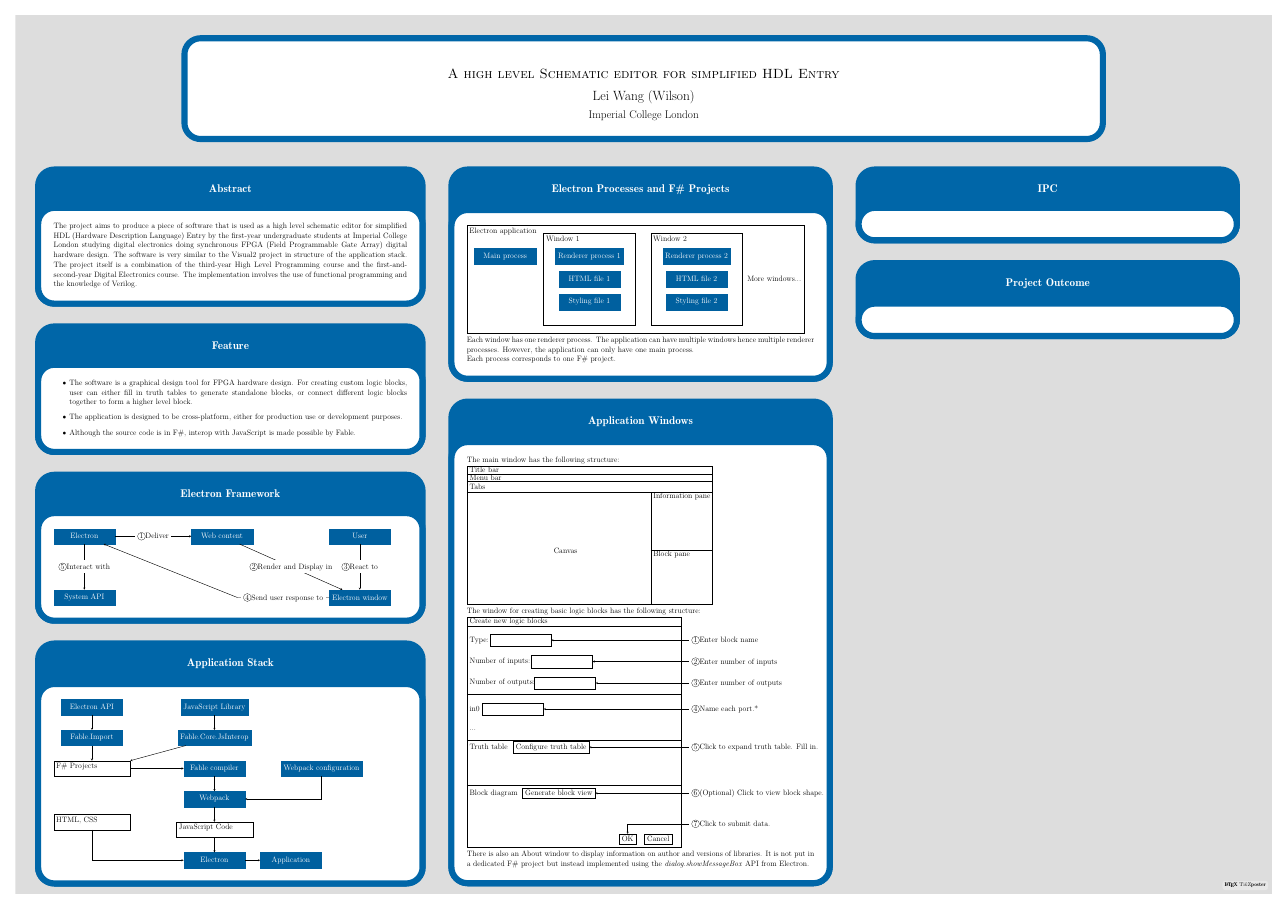
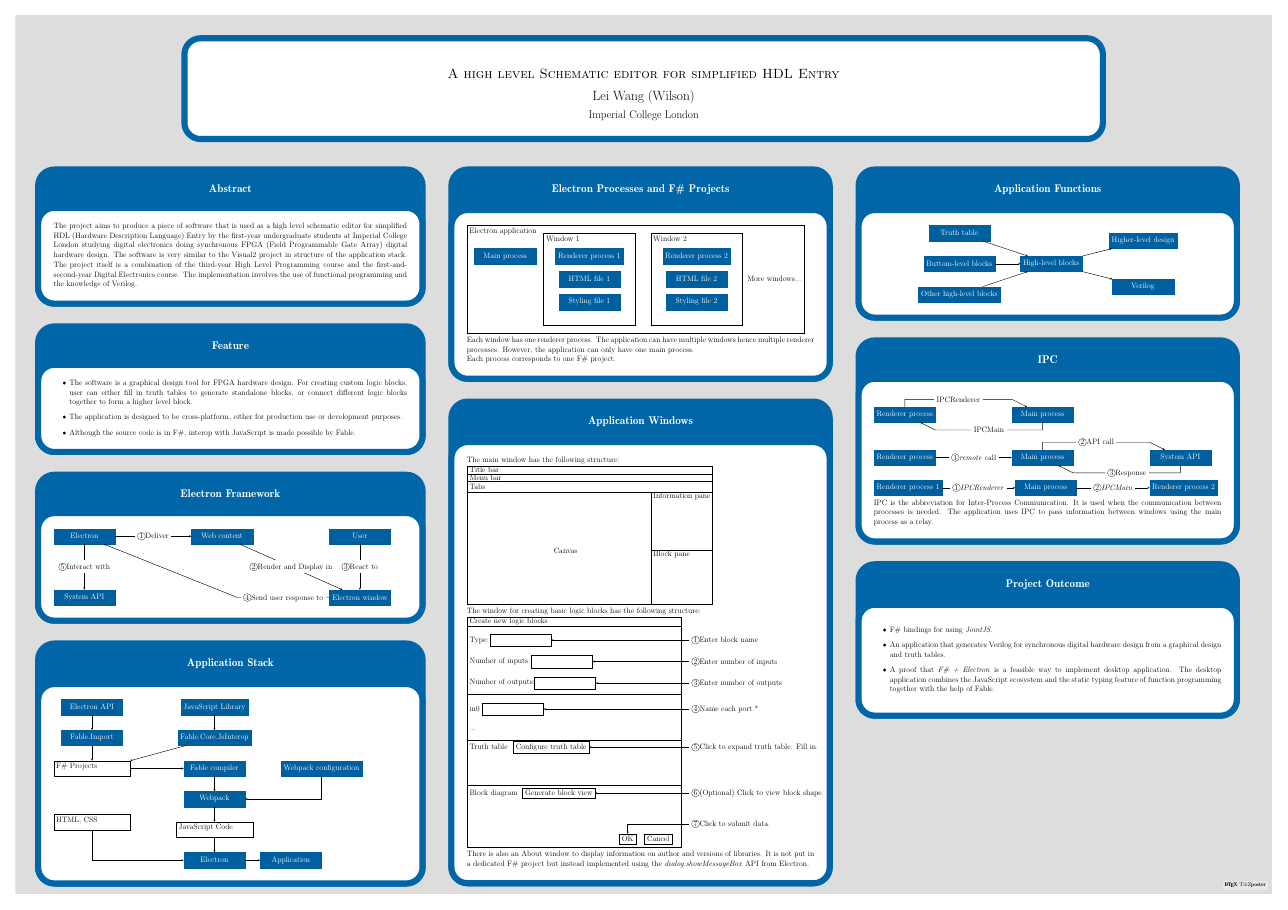
Before and after one commit to wilsonwang881/Final_Year_Project_Poster, a LaTeX poster (main.tex): the whole page. Compiled offline with pdfLaTeX.

Commit message:
Finishing the rightest column.

```diff
--- a/main.tex
+++ b/main.tex
@@ -297,9 +297,100 @@ There is also an About window to display information on author and versions of l
     }
 
     \column{0.33}
-    \block{IPC}{}
+    \block{Application Functions}
+    {
+\tikzstyle{block} = [rectangle, minimum width=4cm, minimum height=1cm, text centered, draw={rgb:red,0;green,102;blue,168}, fill={rgb:red,0;green,102;blue,168}, text=white]
 
-    \block{Project Outcome}{}
+\tikzstyle{arrow} = [thick,->,>=stealth]
+
+\centering
+\begin{tikzpicture}[node distance=3cm]
+
+\node (truthtable) [block] {Truth table};
+
+\node (blocks) [block, below of=truthtable, yshift=1cm] {Buttom-level blocks};
+
+\node (otherblocks) [block, below of=blocks, yshift=1cm] {Other high-level blocks};
+
+\node (highlevelblocks) [block, right of=blocks, xshift=3cm] {High-level blocks};
+
+\node (Verilog) [block, right of=highlevelblocks, xshift = 3cm, yshift=-1.5cm] {Verilog};
+
+\node (highleveldesign) [block, above of=Verilog] {Higher-level design};
+
+\draw [arrow] (truthtable) -- (highlevelblocks);
+
+\draw [arrow] (blocks) -- (highlevelblocks);
+
+\draw [arrow] (otherblocks) -- (highlevelblocks);
+
+\draw [arrow] (highlevelblocks) -- (Verilog);
+
+\draw [arrow] (highlevelblocks) -- (highleveldesign);
+
+\end{tikzpicture}
+    }
+
+    \block{IPC}
+    {
+\tikzstyle{block} = [rectangle, minimum width=4cm, minimum height=1cm, text centered, draw={rgb:red,0;green,102;blue,168}, fill={rgb:red,0;green,102;blue,168}, text=white]
+
+\tikzstyle{arrow} = [thick,->,>=stealth]
+
+\begin{tikzpicture}[node distance=3cm]
+
+\node (renderer) [block] {Renderer process};
+
+\node (main) [block, right of=nodejs, xshift=6cm] {Main process};
+
+\draw [arrow] (renderer) -- ++ (0, 1) -- ++ (7, 0) node[midway, fill=white] {IPCRenderer} -- (main) ;
+
+\draw [arrow] (main) -- ++ (0, -1) -- ++ (-7, 0) node[midway, fill=white] {IPCMain} -- (renderer);
+
+\end{tikzpicture}
+
+\begin{tikzpicture}[node distance=3cm]
+
+\node (renderer) [block] {Renderer process};
+
+\node (main) [block, right of=renderer, xshift=6cm] {Main process};
+
+\node (systemAPI) [block, right of=main, xshift=6cm] {System API};
+
+\draw [arrow] (renderer) -- (main) node[midway, fill=white] {\circled{1}\textit{remote} call};
+
+\draw [arrow] (main) -- ++ (0, 1) -- ++ (7, 0) node[midway, fill=white] {\circled{2}API call} -- (systemAPI);
+
+\draw [arrow] (systemAPI) -- ++ (0, -1) -- ++ (-7, 0) node[midway, fill=white] {\circled{3}Response} -- (main);
+
+\end{tikzpicture}
+
+\begin{tikzpicture}[node distance=3cm]
+
+\node (renderer1) [block] {Renderer process 1};
+
+\node (main) [block, right of=renderer, xshift=6cm] {Main process};
+
+\node (renderer2) [block, right of=main, xshift=6cm] {Renderer process 2};
+
+\draw [arrow] (renderer1) -- (main) node[midway, fill=white] {\circled{1}\textit{IPCRenderer}};
+
+\draw [arrow] (main) -- (renderer2) node[midway, fill=white] {\circled{2}\textit{IPCMain}};
+
+\end{tikzpicture}
+
+IPC is the abbreviation for Inter-Process Communication. It is used when the communication between processes is needed. The application uses IPC to pass information between windows using the main process as a relay.
+
+    }
+
+    \block{Project Outcome}
+    {
+    \begin{itemize}
+        \item F\# bindings for using \textit{JointJS}.
+        \item An application that generates Verilog for synchronous digital hardware design from a graphical design and truth tables.
+        \item A proof that \textit{F\# + Electron} is a feasible way to implement desktop application. The desktop application combines the JavaScript ecosystem and the static typing feature of function programming together with the help of Fable.
+    \end{itemize}
+    }
 
 \end{columns}
 
```
Also changed, not shown: MainWindow.PNG (deleted), SecondWindow.PNG (deleted).
